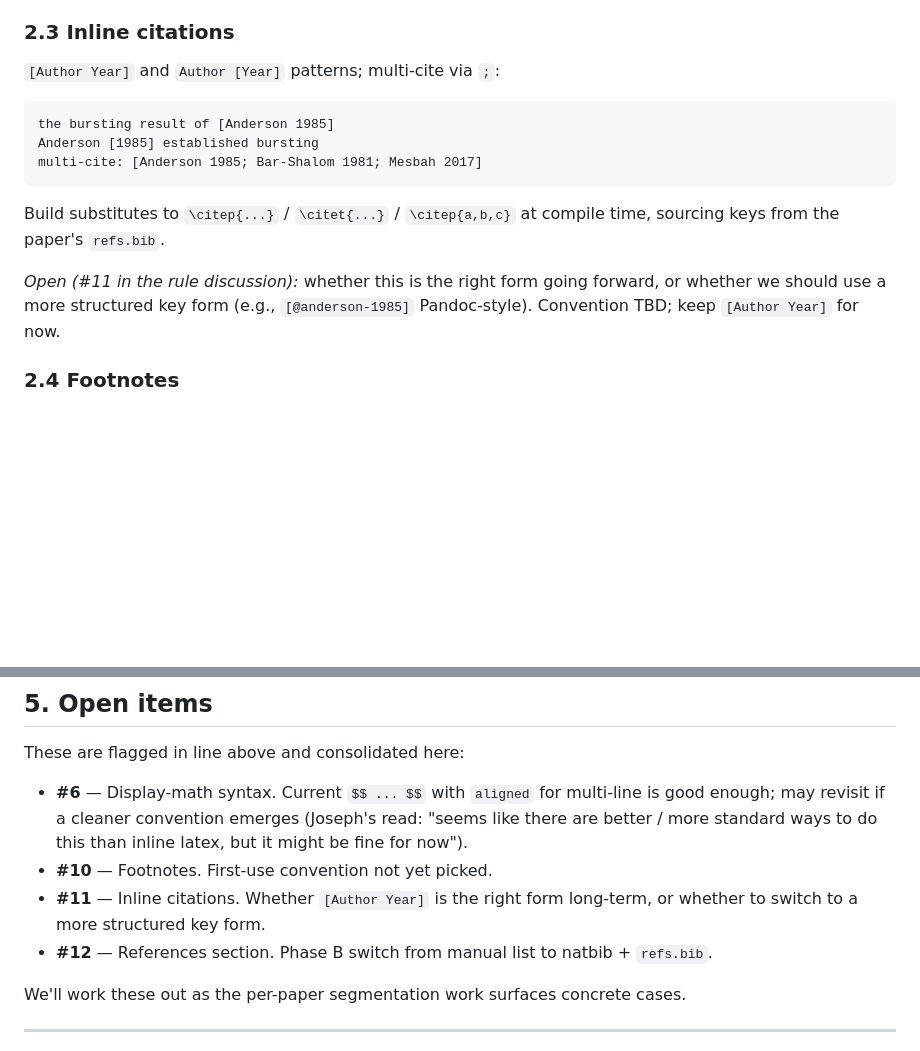
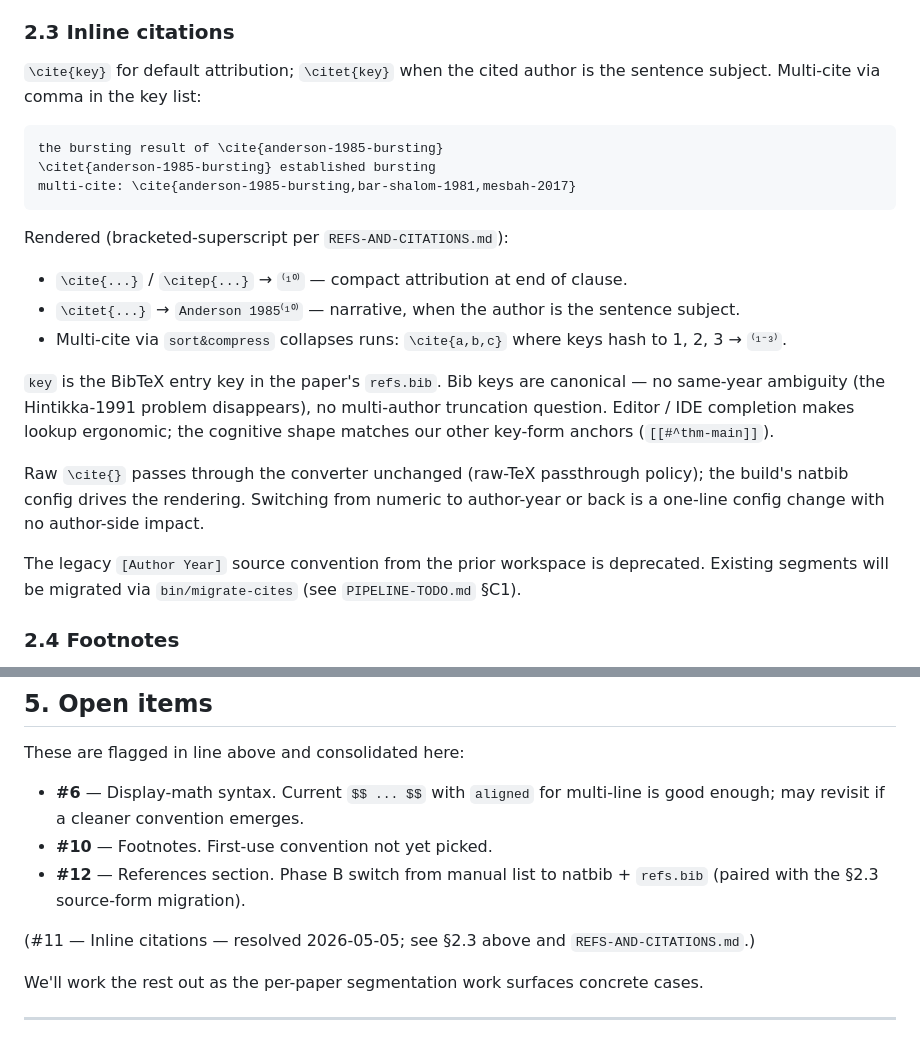
Before and after one commit to v2-io/neurips, a Markdown page: AUTHORING.md, 2 parts joined by grey strips. GitHub-like rendering; blank space fills up the shorter version.

````diff
--- a/AUTHORING.md
+++ b/AUTHORING.md
@@ -169,17 +169,25 @@ For a specific phrasing (e.g., "see Theorem 1.1's proof in Appendix A"), write t
 
 ### 2.3 Inline citations
 
-`[Author Year]` and `Author [Year]` patterns; multi-cite via `;`:
+`\cite{key}` for default attribution; `\citet{key}` when the cited author is the sentence subject. Multi-cite via comma in the key list:
 
 ```
-the bursting result of [Anderson 1985]
-Anderson [1985] established bursting
-multi-cite: [Anderson 1985; Bar-Shalom 1981; Mesbah 2017]
+the bursting result of \cite{anderson-1985-bursting}
+\citet{anderson-1985-bursting} established bursting
+multi-cite: \cite{anderson-1985-bursting,bar-shalom-1981,mesbah-2017}
 ```
 
-Build substitutes to `\citep{...}` / `\citet{...}` / `\citep{a,b,c}` at compile time, sourcing keys from the paper's `refs.bib`.
+Rendered (bracketed-superscript per `REFS-AND-CITATIONS.md`):
 
-*Open (#11 in the rule discussion):* whether this is the right form going forward, or whether we should use a more structured key form (e.g., `[@anderson-1985]` Pandoc-style). Convention TBD; keep `[Author Year]` for now.
+- `\cite{...}` / `\citep{...}` → `⁽¹⁰⁾` — compact attribution at end of clause.
+- `\citet{...}` → `Anderson 1985⁽¹⁰⁾` — narrative, when the author is the sentence subject.
+- Multi-cite via `sort&compress` collapses runs: `\cite{a,b,c}` where keys hash to 1, 2, 3 → `⁽¹⁻³⁾`.
+
+`key` is the BibTeX entry key in the paper's `refs.bib`. Bib keys are canonical — no same-year ambiguity (the Hintikka-1991 problem disappears), no multi-author truncation question. Editor / IDE completion makes lookup ergonomic; the cognitive shape matches our other key-form anchors (`[[#^thm-main]]`).
+
+Raw `\cite{}` passes through the converter unchanged (raw-TeX passthrough policy); the build's natbib config drives the rendering. Switching from numeric to author-year or back is a one-line config change with no author-side impact.
+
+The legacy `[Author Year]` source convention from the prior workspace is deprecated. Existing segments will be migrated via `bin/migrate-cites` (see `PIPELINE-TODO.md` §C1).
 
 ### 2.4 Footnotes
 
@@ -270,12 +278,13 @@ Last-resort escape: `{::nomarkdown} ... {:/nomarkdown}` blocks pass through verb
 
 These are flagged in line above and consolidated here:
 
-- **#6** — Display-math syntax. Current `$$ ... $$` with `aligned` for multi-line is good enough; may revisit if a cleaner convention emerges (Joseph's read: "seems like there are better / more standard ways to do this than inline latex, but it might be fine for now").
+- **#6** — Display-math syntax. Current `$$ ... $$` with `aligned` for multi-line is good enough; may revisit if a cleaner convention emerges.
 - **#10** — Footnotes. First-use convention not yet picked.
-- **#11** — Inline citations. Whether `[Author Year]` is the right form long-term, or whether to switch to a more structured key form.
-- **#12** — References section. Phase B switch from manual list to natbib + `refs.bib`.
+- **#12** — References section. Phase B switch from manual list to natbib + `refs.bib` (paired with the §2.3 source-form migration).
 
-We'll work these out as the per-paper segmentation work surfaces concrete cases.
+(#11 — Inline citations — resolved 2026-05-05; see §2.3 above and `REFS-AND-CITATIONS.md`.)
+
+We'll work the rest out as the per-paper segmentation work surfaces concrete cases.
 
 ---
 
````
Also changed, not shown: PIPELINE-TODO.md (+8 -1 lines), REFS-AND-CITATIONS.md (+33 -0 lines).
